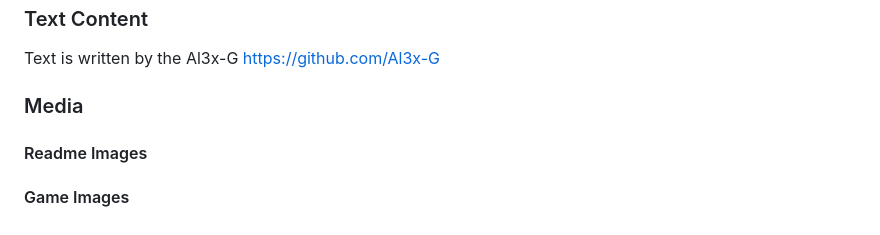
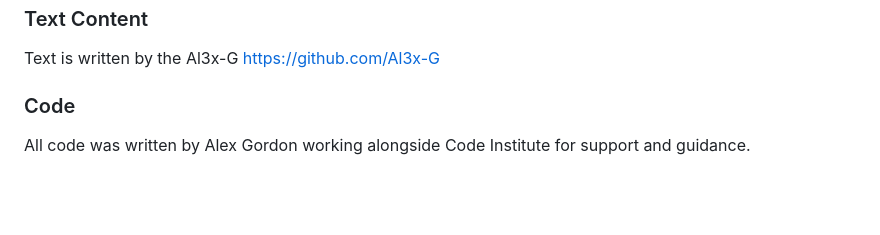
Before and after one commit to Al3x-G/MP2MemoryGame, a Markdown page: README.md, the part around the change. GitHub-like rendering; blank space fills up the shorter version.

Commit message:
Add credits to README

```diff
--- a/README.md
+++ b/README.md
@@ -134,8 +134,6 @@ The Visual Studio Code preview extension was used to preview the website. To ope
 ### Text Content
 Text is written by the Al3x-G https://github.com/Al3x-G
 
-### Media
-#### Readme Images
+### Code
 
-
-#### Game Images
+All code was written by Alex Gordon working alongside Code Institute for support and guidance.
```
